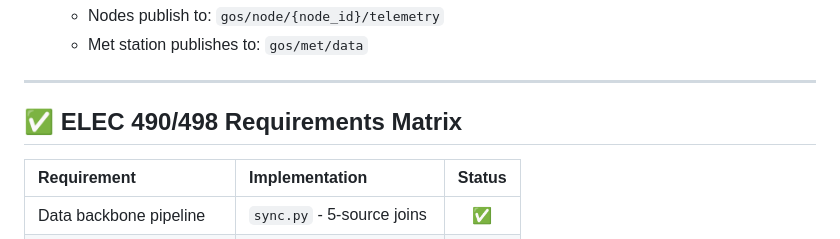
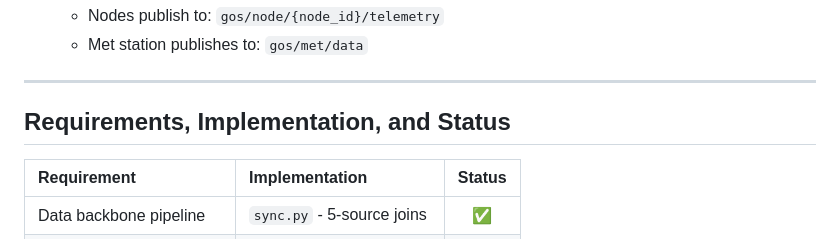
Before and after one commit to johnnietse/strawberry-farm, a Markdown page: README.md, the part around the change. Drawn GitHub-style.

```diff
--- a/README.md
+++ b/README.md
@@ -401,7 +401,7 @@ mosquitto_pub -h localhost -t "gos/node/test01/telemetry" \
 
 ---
 
-## ✅ ELEC 490/498 Requirements Matrix
+## Requirements, Implementation, and Status
 
 | Requirement | Implementation | Status |
 |:---|:---|:---:|
```
